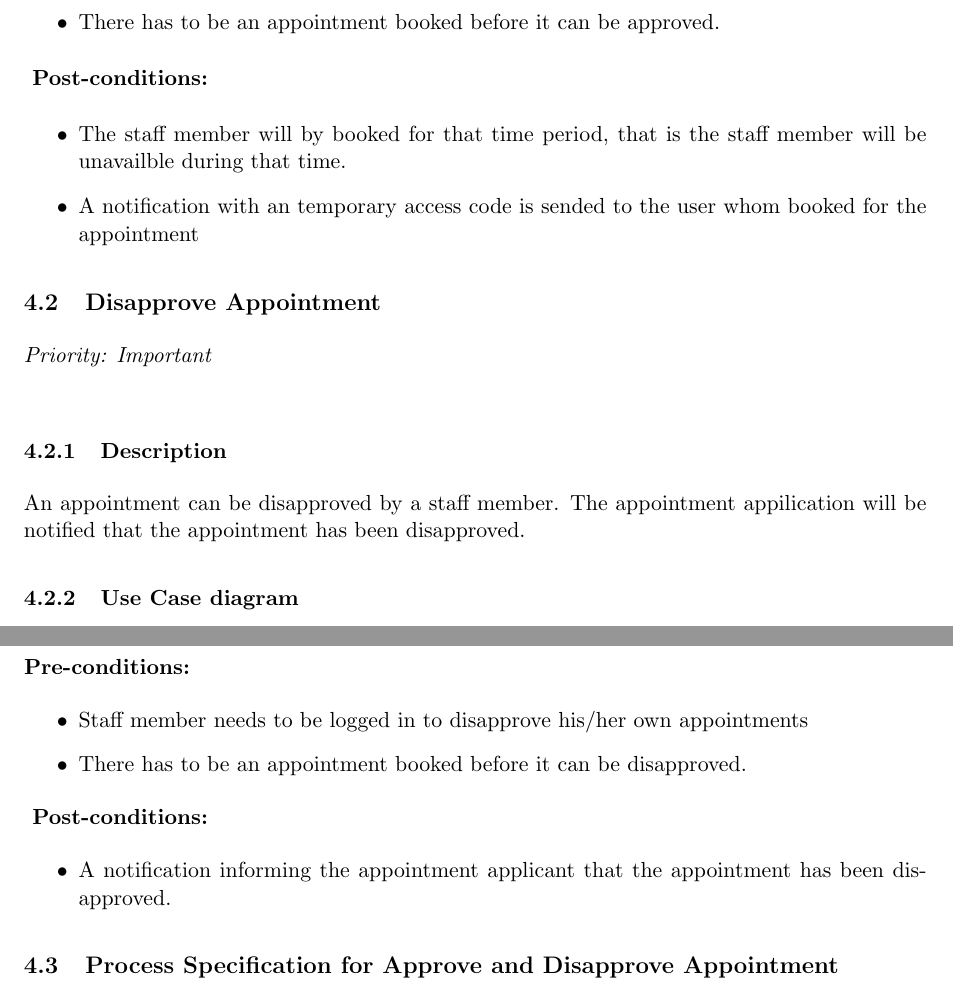
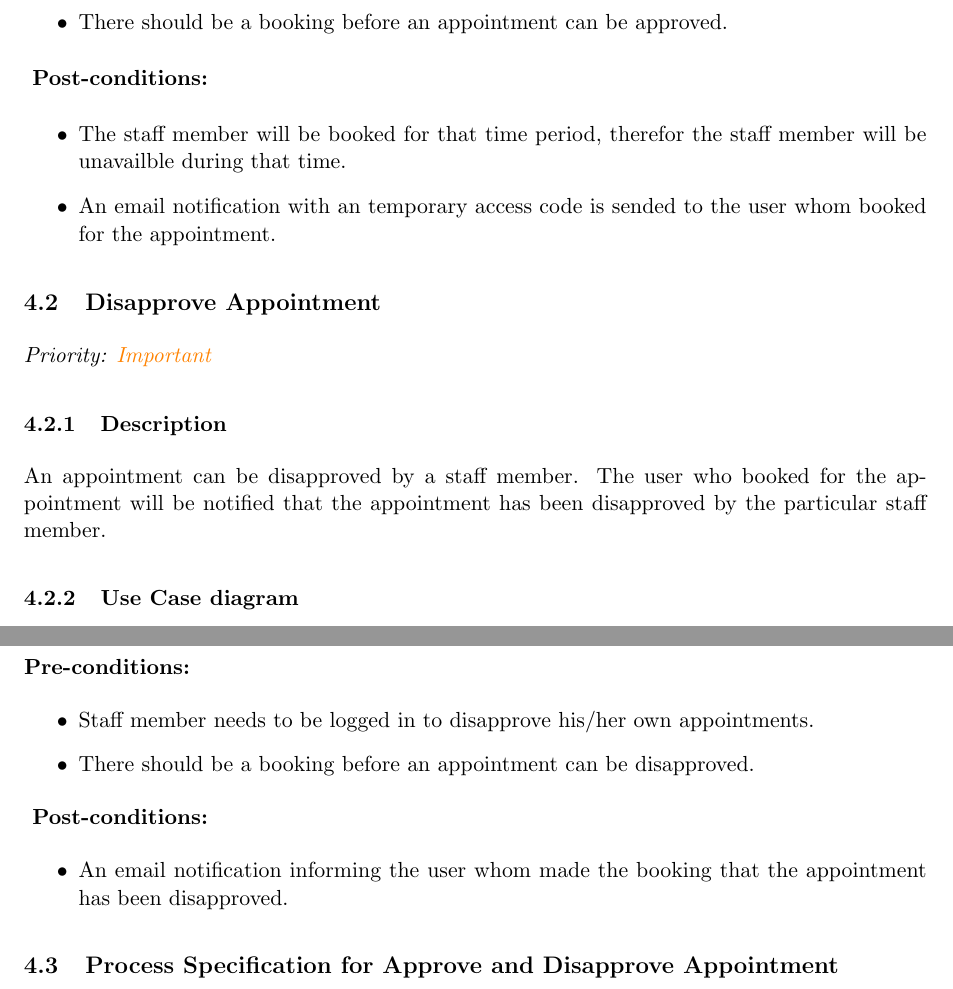
Before and after one commit to undecidables/Documentation, a LaTeX document (Functional Requirements/COSBAS_Requirements.tex, which reads Functional Requirements/Appointments.tex): two parts of pages 5 and 6 of 26, joined at a grey line, cut so that both start at the same text. Compiled offline with pdfLaTeX.

Commit message:
Made adjustments and corrected errors in documentation

```diff
--- a/Functional Requirements/Appointments.tex
+++ b/Functional Requirements/Appointments.tex
@@ -11,21 +11,21 @@ A person can book for an appointment with one of the staff members in the depart
 \subsubsection{Pre-/Post-Conditions}
 \textbf{Pre-conditions:}
 	\begin{itemize}
-		\item Staff member needs to be logged in to approve his/her own appointments
-		\item There has to be an appointment booked before it can be approved.
+		\item Staff member needs to be logged in to approve his/her own appointments.
+		\item There should be a booking before an appointment can be approved.
 	\end{itemize}
 \textbf{ Post-conditions:}
 	\begin{itemize}
-		\item The staff member will by booked for that time period, that is the staff member will be unavailble during that time.
-		\item A notification with an temporary access code is sended to the user whom booked for the appointment
+		\item The staff member will be booked for that time period, therefor the staff member will be unavailble during that time.
+		\item An email notification with an temporary access code is sended to the user whom booked for the appointment.
 	\end{itemize}
 
 %Vivian
 \subsection{Disapprove Appointment}
-\textit{Priority: Important} \\
+\textit{Priority: \textcolor{orange}{Important}}
 
 \subsubsection{Description}
-An appointment can be disapproved by a staff member. The appointment appilication will be notified that the appointment has been disapproved.
+An appointment can be disapproved by a staff member. The user who booked for the appointment will be notified that the appointment has been disapproved by the particular staff member.
 
 \subsubsection{Use Case diagram}
 \includegraphics[width=\linewidth]{Appointments/DisapproveAppointment}
@@ -33,12 +33,12 @@ An appointment can be disapproved by a staff member. The appointment appilicatio
 \subsubsection{Pre-/Post-Conditions}
 \textbf{Pre-conditions:}
 	\begin{itemize}
-		\item Staff member needs to be logged in to disapprove his/her own appointments
-		\item There has to be an appointment booked before it can be disapproved.
+		\item Staff member needs to be logged in to disapprove his/her own appointments.
+		\item There should be a booking before an appointment can be disapproved.
 	\end{itemize}
 \textbf{ Post-conditions:}
 	\begin{itemize}
-		\item A notification informing the appointment applicant that the appointment has been disapproved.
+		\item An email notification informing the user whom made the booking that the appointment has been disapproved.
 	\end{itemize}
 
 \subsection{Process Specification for Approve and Disapprove Appointment}
```
Also changed, not shown: Functional Requirements/AlterAppointment.tex (+1 -1 lines), Functional Requirements/BiometricAccess.tex (+1 -1 lines), Functional Requirements/Logging_In.tex (+3 -3 lines), Functional Requirements/COSBAS_Requirements.pdf, Functional Requirements/Appointments.tex (4 more changed lines).
